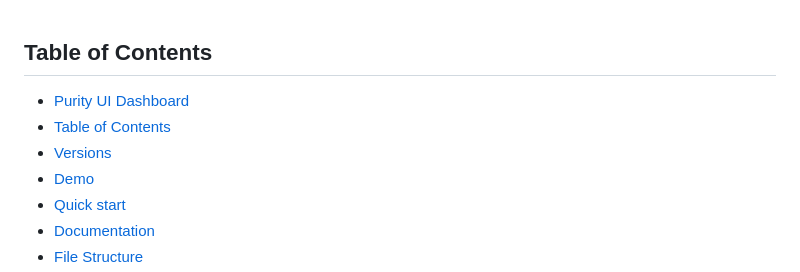
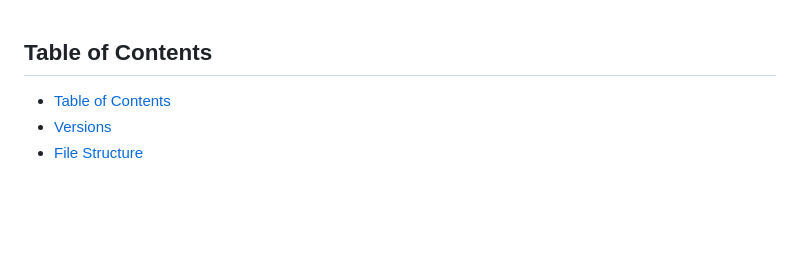
Before and after one commit to Ihtisham-Khattak/chakra_admin_ui, a Markdown page: README.md, the part around the change printed below. Drawn GitHub-style; blank space fills up the shorter version.

Commit message:
readme file changes final

```diff
--- a/README.md
+++ b/README.md
@@ -1,9 +1,5 @@
 ## Table of Contents
 
-- [Purity UI Dashboard](https://demos.creative-tim.com/purity-ui-dashboard/#/admin/dashboard?ref=readme-pud)
 - [Table of Contents](#table-of-contents)
 - [Versions](#versions)
-- [Demo](#demo)
-- [Quick start](#quick-start)
-- [Documentation](#documentation)
 - [File Structure](#file-structure)
```
Also changed, not shown: other parts of README.md (+0 -14 lines).
